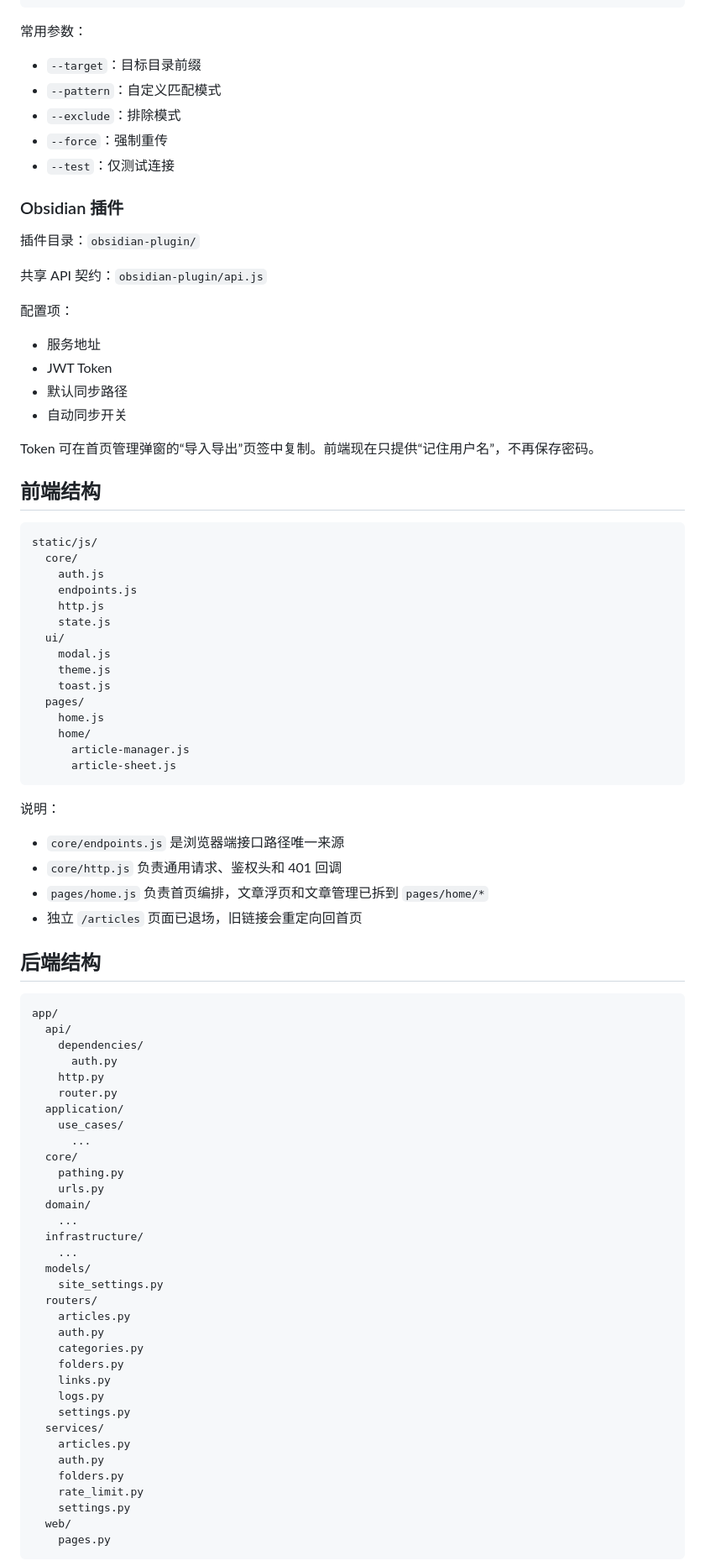
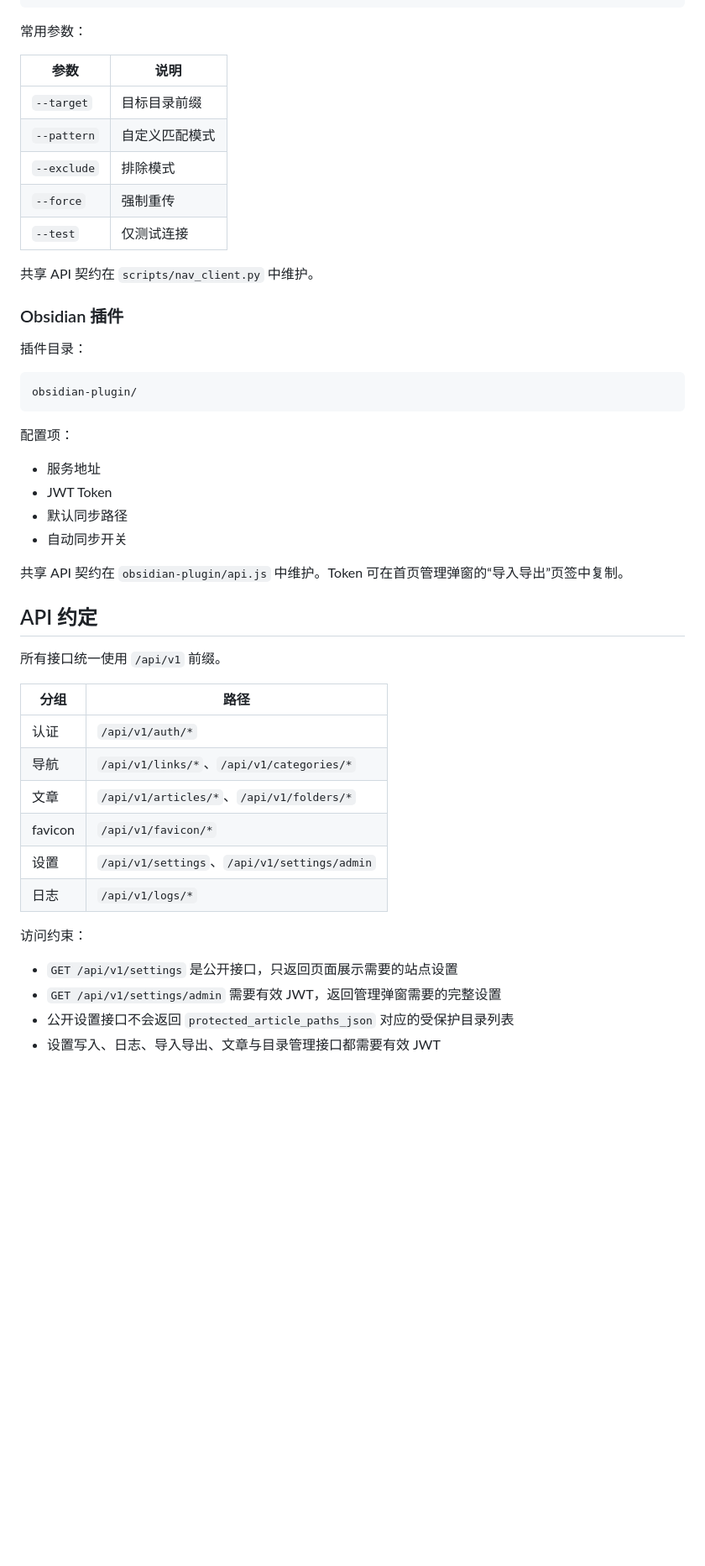
Before and after one commit to ANIIAN91/nav_system, a Markdown page: README.md, the part around one of its changes. Shown at 84% size. Drawn GitHub-style; blank space fills up the shorter version.

Commit message:
Polish project README

````diff
--- a/README.md
+++ b/README.md
@@ -230,17 +215,23 @@ python scripts/sync_articles.py \
 
 常用参数：
 
-- `--target`：目标目录前缀
-- `--pattern`：自定义匹配模式
-- `--exclude`：排除模式
-- `--force`：强制重传
-- `--test`：仅测试连接
+| 参数 | 说明 |
+| --- | --- |
+| `--target` | 目标目录前缀 |
+| `--pattern` | 自定义匹配模式 |
+| `--exclude` | 排除模式 |
+| `--force` | 强制重传 |
+| `--test` | 仅测试连接 |
+
+共享 API 契约在 `scripts/nav_client.py` 中维护。
 
 ### Obsidian 插件
 
-插件目录：`obsidian-plugin/`
+插件目录：
 
-共享 API 契约：`obsidian-plugin/api.js`
+```text
+obsidian-plugin/
+```
 
 配置项：
 
@@ -249,71 +240,25 @@ python scripts/sync_articles.py \
 - 默认同步路径
 - 自动同步开关
 
-Token 可在首页管理弹窗的“导入导出”页签中复制。前端现在只提供“记住用户名”，不再保存密码。
+共享 API 契约在 `obsidian-plugin/api.js` 中维护。Token 可在首页管理弹窗的“导入导出”页签中复制。
 
-## 前端结构
+## API 约定
 
-```text
-static/js/
-  core/
-    auth.js
-    endpoints.js
-    http.js
-    state.js
-  ui/
-    modal.js
-    theme.js
-    toast.js
-  pages/
-    home.js
-    home/
-      article-manager.js
-      article-sheet.js
-```
+所有接口统一使用 `/api/v1` 前缀。
 
-说明：
+| 分组 | 路径 |
+| --- | --- |
+| 认证 | `/api/v1/auth/*` |
+| 导航 | `/api/v1/links/*`、`/api/v1/categories/*` |
+| 文章 | `/api/v1/articles/*`、`/api/v1/folders/*` |
+| favicon | `/api/v1/favicon/*` |
+| 设置 | `/api/v1/settings`、`/api/v1/settings/admin` |
+| 日志 | `/api/v1/logs/*` |
 
-- `core/endpoints.js` 是浏览器端接口路径唯一来源
-- `core/http.js` 负责通用请求、鉴权头和 401 回调
-- `pages/home.js` 负责首页编排，文章浮页和文章管理已拆到 `pages/home/*`
-- 独立 `/articles` 页面已退场，旧链接会重定向回首页
+访问约束：
 
-## 后端结构
+- `GET /api/v1/settings` 是公开接口，只返回页面展示需要的站点设置
+- `GET /api/v1/settings/admin` 需要有效 JWT，返回管理弹窗需要的完整设置
+- 公开设置接口不会返回 `protected_article_paths_json` 对应的受保护目录列表
+- 设置写入、日志、导入导出、文章与目录管理接口都需要有效 JWT
 
-```text
-app/
-  api/
-    dependencies/
-      auth.py
-    http.py
-    router.py
-  application/
-    use_cases/
-      ...
-  core/
-    pathing.py
-    urls.py
-  domain/
-    ...
-  infrastructure/
-    ...
-  models/
-    site_settings.py
-  routers/
-    articles.py
-    auth.py
-    categories.py
-    folders.py
-    links.py
-    logs.py
-    settings.py
-  services/
-    articles.py
-    auth.py
-    folders.py
-    rate_limit.py
-    settings.py
-  web/
-    pages.py
-```
-
````
Also changed, not shown: other parts of README.md (+183 -170 lines).
